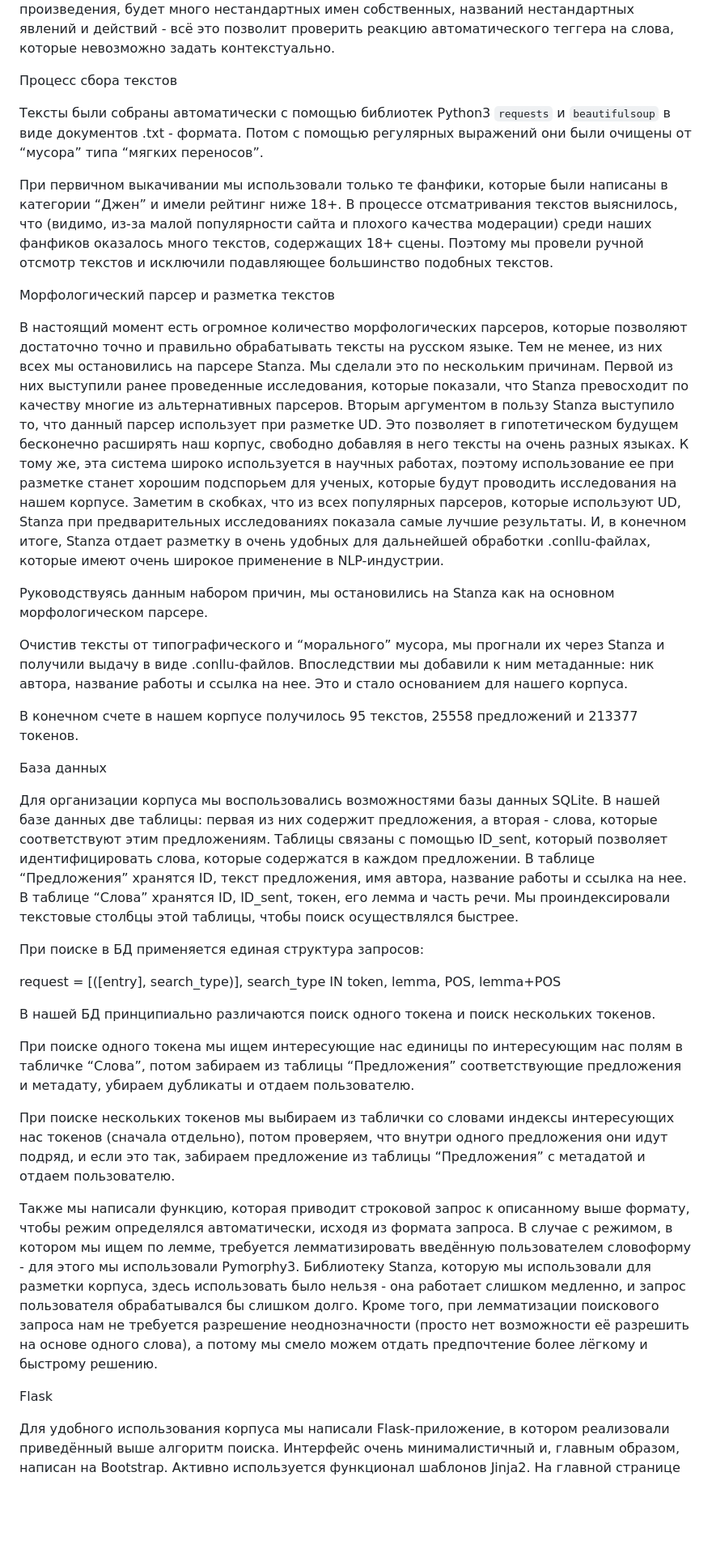
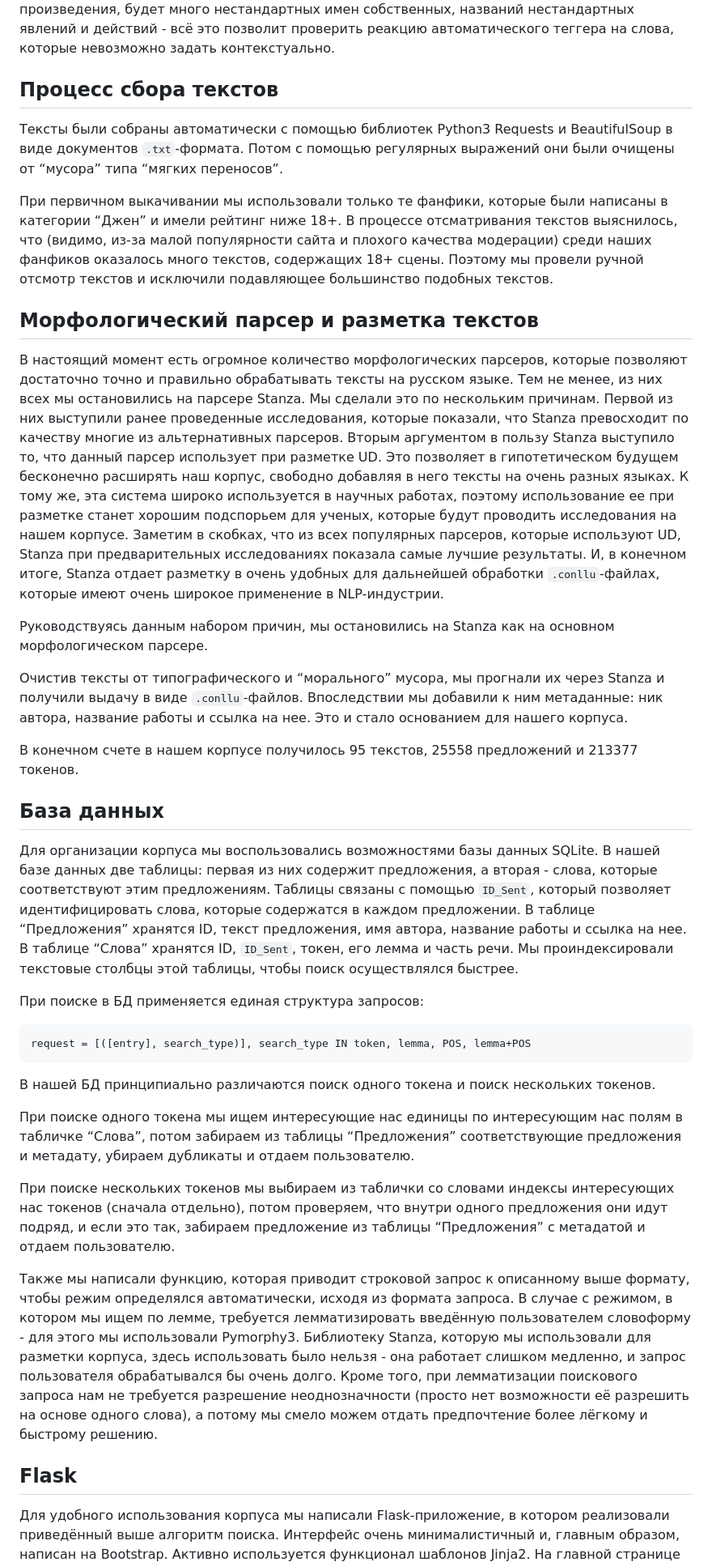
Before and after one commit to Futyn-Maker/stenza_corpus, a Markdown page: readme.md, the part around the change printed below. Shown: that part at 81% size. Drawn GitHub-style; blank space fills up the shorter version.

````diff
--- a/readme.md
+++ b/readme.md
@@ -80,29 +57,31 @@
 
 Актуальность данного корпуса обусловливается двумя аспектами. Во-первых, он может быть интересен для филологов-исследователей такого феномена современной культуры, как фанфики. Во-вторых, он представляет собой интересную задачу для NLP, так как позволяет протестировать возможности автоматического морфологического анализа на современных невычитанных текстах. В отличие от многих других источников письменных текстов (книги, газеты), тексты фанфиков написаны непрофессиональными писателями и не проходили профессиональную редактуру, что дает нам возможность посмотреть, как автоматические POS-теггеры будут справляться с текстами с орфографическими и речевыми ошибками. Более того, в текстах, написанных на основании какого-то уже существующего художественного произведения, будет много нестандартных имен собственных, названий нестандартных явлений и действий - всё это позволит проверить реакцию автоматического теггера на слова, которые невозможно задать контекстуально.
 
-Процесс сбора текстов
+## Процесс сбора текстов
 
-Тексты были собраны автоматически с помощью библиотек Python3 `requests` и `beautifulsoup` в виде документов .txt - формата. Потом с помощью регулярных выражений они были очищены от “мусора” типа “мягких переносов”.
+Тексты были собраны автоматически с помощью библиотек Python3 Requests и BeautifulSoup в виде документов `.txt`-формата. Потом с помощью регулярных выражений они были очищены от “мусора” типа “мягких переносов”.
 
 При первичном выкачивании мы использовали только те фанфики, которые были написаны в категории “Джен” и имели рейтинг ниже 18+. В процессе отсматривания текстов выяснилось, что (видимо, из-за малой популярности сайта и плохого качества модерации) среди наших фанфиков оказалось много текстов, содержащих 18+ сцены. Поэтому мы провели ручной отсмотр текстов и исключили подавляющее большинство подобных текстов.
 
-Морфологический парсер и разметка текстов
+## Морфологический парсер и разметка текстов
 
-В настоящий момент есть огромное количество морфологических парсеров, которые позволяют достаточно точно и правильно обрабатывать тексты на русском языке. Тем не менее, из них всех мы остановились на парсере Stanza. Мы сделали это по нескольким причинам. Первой из них выступили ранее проведенные исследования, которые показали, что Stanza превосходит по качеству многие из альтернативных парсеров. Вторым аргументом в пользу Stanza выступило то, что данный парсер использует при разметке UD. Это позволяет в гипотетическом будущем бесконечно расширять наш корпус, свободно добавляя в него тексты на очень разных языках. К тому же, эта система широко используется в научных работах, поэтому использование ее при разметке станет хорошим подспорьем для ученых, которые будут проводить исследования на нашем корпусе. Заметим в скобках, что из всех популярных парсеров, которые используют UD, Stanza при предварительных исследованиях показала самые лучшие результаты. И, в конечном итоге, Stanza отдает разметку в очень удобных для дальнейшей обработки .conllu-файлах, которые имеют очень широкое применение в NLP-индустрии.
+В настоящий момент есть огромное количество морфологических парсеров, которые позволяют достаточно точно и правильно обрабатывать тексты на русском языке. Тем не менее, из них всех мы остановились на парсере Stanza. Мы сделали это по нескольким причинам. Первой из них выступили ранее проведенные исследования, которые показали, что Stanza превосходит по качеству многие из альтернативных парсеров. Вторым аргументом в пользу Stanza выступило то, что данный парсер использует при разметке UD. Это позволяет в гипотетическом будущем бесконечно расширять наш корпус, свободно добавляя в него тексты на очень разных языках. К тому же, эта система широко используется в научных работах, поэтому использование ее при разметке станет хорошим подспорьем для ученых, которые будут проводить исследования на нашем корпусе. Заметим в скобках, что из всех популярных парсеров, которые используют UD, Stanza при предварительных исследованиях показала самые лучшие результаты. И, в конечном итоге, Stanza отдает разметку в очень удобных для дальнейшей обработки `.conllu`-файлах, которые имеют очень широкое применение в NLP-индустрии.
 
 Руководствуясь данным набором причин, мы остановились на Stanza как на основном морфологическом парсере.
 
-Очистив тексты от типографического и “морального” мусора, мы прогнали их через Stanza и получили выдачу в виде .conllu-файлов. Впоследствии мы добавили к ним метаданные: ник автора, название работы и ссылка на нее. Это и стало основанием для нашего корпуса.
+Очистив тексты от типографического и “морального” мусора, мы прогнали их через Stanza и получили выдачу в виде `.conllu`-файлов. Впоследствии мы добавили к ним метаданные: ник автора, название работы и ссылка на нее. Это и стало основанием для нашего корпуса.
 
 В конечном счете в нашем корпусе получилось 95 текстов, 25558 предложений и 213377 токенов.
 
-База данных
+## База данных
 
-Для организации корпуса мы воспользовались возможностями базы данных SQLite. В нашей базе данных две таблицы: первая из них содержит предложения, а вторая - слова, которые соответствуют этим предложениям. Таблицы связаны с помощью ID_sent, который позволяет идентифицировать слова, которые содержатся в каждом предложении. В таблице “Предложения” хранятся ID, текст предложения, имя автора, название работы и ссылка на нее. В таблице “Слова” хранятся ID, ID_sent, токен, его лемма и часть речи.  Мы проиндексировали текстовые столбцы этой таблицы, чтобы поиск осуществлялся быстрее.
+Для организации корпуса мы воспользовались возможностями базы данных SQLite. В нашей базе данных две таблицы: первая из них содержит предложения, а вторая - слова, которые соответствуют этим предложениям. Таблицы связаны с помощью `ID_Sent`, который позволяет идентифицировать слова, которые содержатся в каждом предложении. В таблице “Предложения” хранятся ID, текст предложения, имя автора, название работы и ссылка на нее. В таблице “Слова” хранятся ID, `ID_Sent`, токен, его лемма и часть речи.  Мы проиндексировали текстовые столбцы этой таблицы, чтобы поиск осуществлялся быстрее.
 
 При поиске в БД применяется единая структура запросов:
 
+```
 request = [([entry], search_type)], search_type IN token, lemma, POS, lemma+POS
+```
 
 В нашей БД принципиально различаются поиск одного токена и поиск нескольких токенов.
 
@@ -110,9 +89,9 @@ request = [([entry], search_type)], search_type IN token, lemma, POS, lemma+POS
 
 При поиске нескольких токенов мы выбираем из таблички со словами индексы интересующих нас токенов (сначала отдельно), потом проверяем, что внутри одного предложения они идут подряд, и если это так, забираем предложение из таблицы “Предложения” с метадатой и отдаем пользователю.
 
-Также мы написали функцию, которая приводит строковой запрос к описанному выше формату, чтобы режим определялся автоматически, исходя из формата запроса. В случае с режимом, в котором мы ищем по лемме, требуется лемматизировать введённую пользователем словоформу - для этого мы использовали Pymorphy3. Библиотеку Stanza, которую мы использовали для разметки корпуса, здесь использовать было нельзя - она работает слишком медленно, и запрос пользователя обрабатывался бы слишком долго. Кроме того, при лемматизации поискового запроса нам не требуется разрешение неоднозначности (просто нет возможности её разрешить на основе одного слова), а потому мы смело можем отдать предпочтение более лёгкому и быстрому решению.
+Также мы написали функцию, которая приводит строковой запрос к описанному выше формату, чтобы режим определялся автоматически, исходя из формата запроса. В случае с режимом, в котором мы ищем по лемме, требуется лемматизировать введённую пользователем словоформу - для этого мы использовали Pymorphy3. Библиотеку Stanza, которую мы использовали для разметки корпуса, здесь использовать было нельзя - она работает слишком медленно, и запрос пользователя обрабатывался бы очень долго. Кроме того, при лемматизации поискового запроса нам не требуется разрешение неоднозначности (просто нет возможности её разрешить на основе одного слова), а потому мы смело можем отдать предпочтение более лёгкому и быстрому решению.
 
-Flask
+## Flask
 
 Для удобного использования корпуса мы написали Flask-приложение, в котором реализовали приведённый выше алгоритм поиска. Интерфейс очень минималистичный и, главным образом, написан на Bootstrap. Активно используется функционал шаблонов Jinja2. На главной странице присутствует поисковая строка, в которую пользователь вводит запрос - режим поиска определяется автоматически - а в верхнем меню - ссылка на справку по поиску, где описаны форматы запросов. Результаты поиска выдаются в виде списка релевантных предложений. Под каждым - кликабельная ссылка на источник (собственно текст фанфика). Есть также возможность скопировать пример вместе с метаданными в буфер обмена.
 
````
Also changed, not shown: other parts of readme.md (+45 -78 lines).
